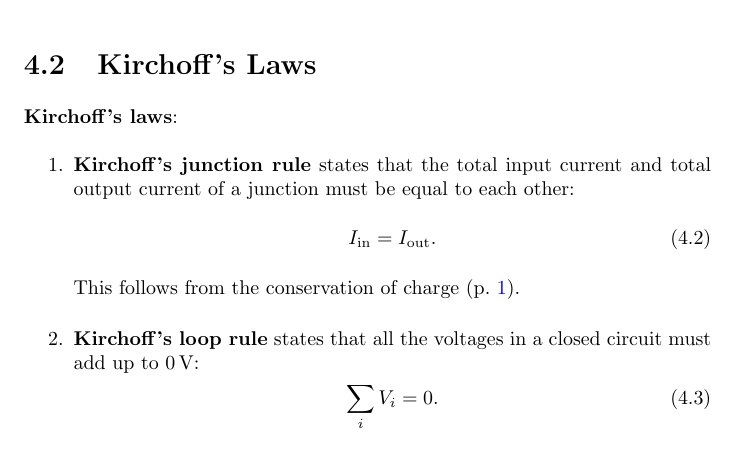
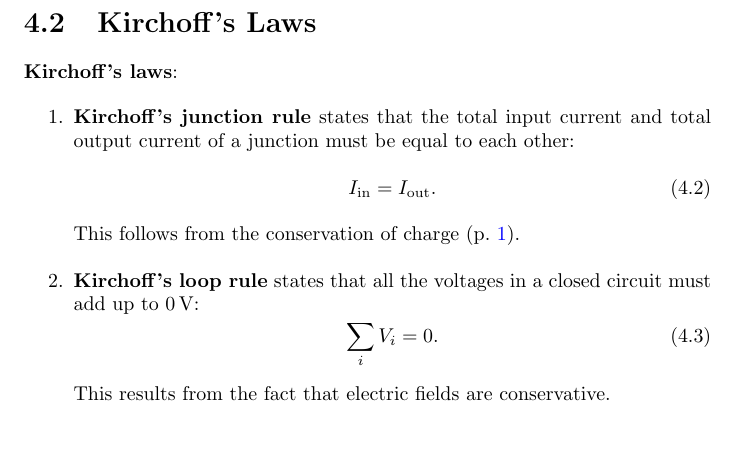
Before and after one commit to Eric2422/physics-notes, a LaTeX thesis (vol2-electricity-and-magnetism-i/vol2-electricity-and-magnetism-i.tex, which reads vol2-electricity-and-magnetism-i/chapters/electric-circuits.tex): part of page 13 of 23, cut so that both start at the same text. Compiled offline with pdfLaTeX.

Commit message:
Add explanation for Kirchoff's loop rule

```diff
--- a/vol2-electricity-and-magnetism-i/chapters/electric-circuits.tex
+++ b/vol2-electricity-and-magnetism-i/chapters/electric-circuits.tex
@@ -46,6 +46,7 @@ considered resistors.
         \begin{equation}
             \sum_i V_i = 0.
         \end{equation}
+        This results from the fact that electric fields are conservative.
 \end{enumerate}
 
 \section{Power}
```
